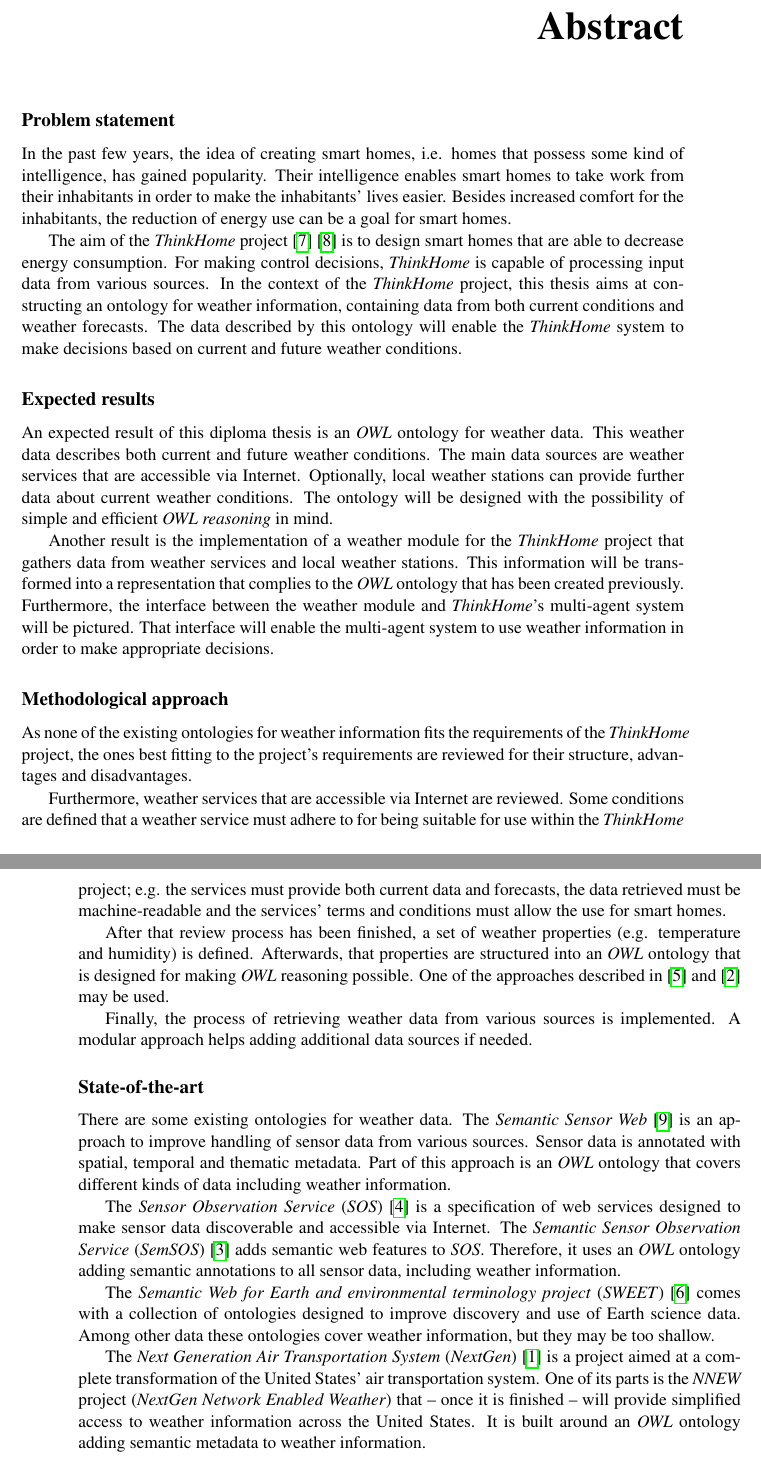
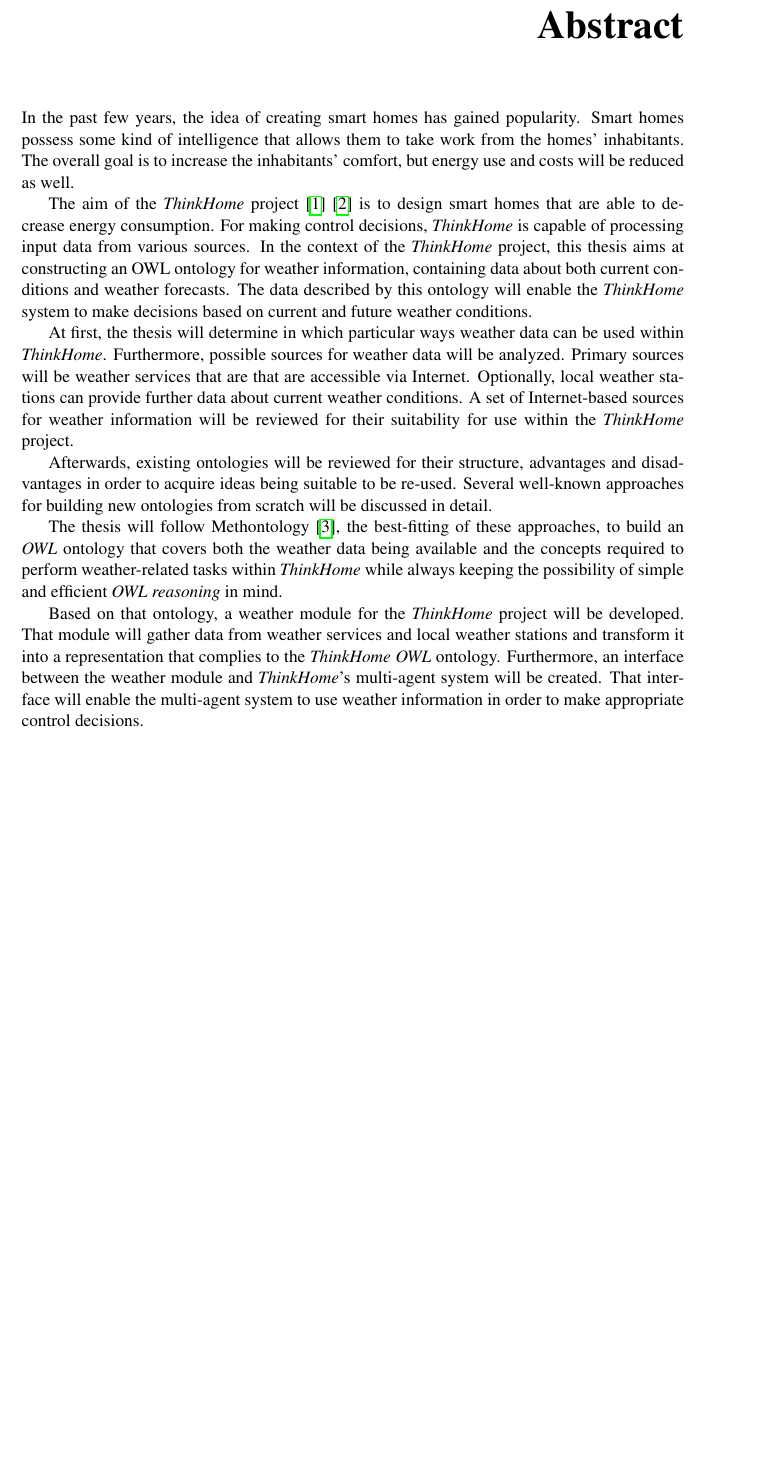
Before and after one commit to paulchen/master-thesis, a LaTeX thesis (diplomarbeit/thesis.tex, which reads diplomarbeit/chapters/abstract_en.tex): two parts of pages 7 and 8 of 27 before the commit and part of page 7 of 27 after it, the two joined at a grey line, cut so that both start at the same text, the shorter picture padded with empty space. Compiled offline with pdfLaTeX.

Commit message:
rewritten abstract
git-svn-id: https://svn.rueckgr.at/private/diplomarbeit@1905 95840bc9-f7e0-4b9f-abbd-54bb5795df2f

```diff
--- a/diplomarbeit/chapters/abstract_en.tex
+++ b/diplomarbeit/chapters/abstract_en.tex
@@ -1,50 +1,18 @@
 \chapter*{Abstract}
 
-\subsection*{Problem statement}
-In the past few years, the idea of creating smart homes, i.e. homes that possess some kind of intelligence, has gained popularity.
-Their intelligence enables smart homes to take work from their inhabitants in order to make the inhabitants' lives easier.
-Besides increased comfort for the inhabitants, the reduction of energy use can be a goal for smart homes.
+In the past few years, the idea of creating smart homes has gained popularity.
+Smart homes possess some kind of intelligence that allows them to take work from the homes' inhabitants.
+The overall goal is to increase the inhabitants' comfort, but energy use and costs will be reduced as well.
 
 The aim of the \textit{ThinkHome} project \cite{CR2011-TH_Journal} \cite{CR2010-DEST_ThinkHome} is to design smart homes that are able to decrease energy consumption.
 For making control decisions, \textit{ThinkHome} is capable of processing input data from various sources.
-In the context of the \textit{ThinkHome} project, this thesis aims at constructing an ontology for weather information, containing data from both current conditions and weather forecasts.
+In the context of the \textit{ThinkHome} project, this thesis aims at constructing an OWL ontology for weather information, containing data about both current conditions and weather forecasts.
 The data described by this ontology will enable the \textit{ThinkHome} system to make decisions based on current and future weather conditions.
 
-\subsection*{Expected results}
-An expected result of this diploma thesis is an \textit{OWL} ontology for weather data. This weather data describes both current and future weather conditions.
-The main data sources are weather services that are accessible via Internet. Optionally, local weather stations can provide further data about current weather conditions.
-The ontology will be designed with the possibility of simple and efficient \textit{OWL reasoning} in mind.
+At first, the thesis will determine in which particular ways weather data can be used within \textit{ThinkHome}. Furthermore, possible sources for weather data will be analyzed. Primary sources will be weather services that are that are accessible via Internet. Optionally, local weather stations can provide further data about current weather conditions. A set of Internet-based sources for weather information will be reviewed for their suitability for use within the \textit{ThinkHome} project.
 
-Another result is the implementation of a weather module for the \textit{ThinkHome} project that gathers data from weather services and local weather stations.
-This information will be transformed into a representation that complies to the \textit{OWL} ontology that has been created previously.
-Furthermore, the interface between the weather module and \textit{ThinkHome}'s multi-agent system will be pictured.
-That interface will enable the multi-agent system to use weather information in order to make appropriate decisions.
+Afterwards, existing ontologies will be reviewed for their structure, advantages and disadvantages in order to acquire ideas being suitable to be re-used. Several well-known approaches for building new ontologies from scratch will be discussed in detail.
 
-\subsection*{Methodological approach}
-As none of the existing ontologies for weather information fits the requirements of the \textit{ThinkHome} project, the ones best fitting to the project's requirements are reviewed for their structure, advantages and disadvantages.
+The thesis will follow Methontology \cite{Methontology}, the best-fitting of these approaches, to build an \textit{OWL} ontology that covers both the weather data being available and the concepts required to perform weather-related tasks within \textit{ThinkHome} while always keeping the possibility of simple and efficient \textit{OWL reasoning} in mind.
 
-Furthermore, weather services that are accessible via Internet are reviewed.
-Some conditions are defined that a weather service must adhere to for being suitable for use within the \textit{ThinkHome} project;
-e.g. the services must provide both current data and forecasts, the data retrieved must be machine-readable and the services' terms and conditions must allow the use for smart homes.
-
-After that review process has been finished, a set of weather properties (e.g. temperature and humidity) is defined.
-Afterwards, that properties are structured into an \textit{OWL} ontology that is designed for making \textit{OWL} reasoning possible.
-One of the approaches described in \cite{Ontology101} and \cite{SoftwareEngineeringOntology} may be used.
-
-Finally, the process of retrieving weather data from various sources is implemented. A modular approach helps adding additional data sources if needed.
-
-\subsection*{State-of-the-art}
-
-There are some existing ontologies for weather data. The \textit{Semantic Sensor Web} \cite{SemanticSensorWeb} is an approach to improve handling of sensor data from various sources.
-Sensor data is annotated with spatial, temporal and thematic metadata. Part of this approach is an \textit{OWL} ontology that covers different kinds of data including weather information.
-
-The \textit{Sensor Observation Service} (\textit{SOS}) \cite{SOS} is a specification of web services designed to make sensor data discoverable and accessible via Internet.
-The \textit{Semantic Sensor Observation Service} (\textit{SemSOS}) \cite{SemSOS} adds semantic web features to \textit{SOS}.
-Therefore, it uses an \textit{OWL} ontology adding semantic annotations to all sensor data, including weather information.
-
-The \textit{Semantic Web for Earth and environmental terminology project} (\textit{SWEET}) \cite{SWEET} comes with a collection of ontologies designed to improve discovery and use of Earth science data.
-Among other data these ontologies cover weather information, but they may be too shallow.
-
-The \textit{Next Generation Air Transportation System} (\textit{NextGen}) \cite{NextGen} is a project aimed at a complete transformation of the United States' air transportation system.
-One of its parts is the \textit{NNEW} project (\textit{NextGen Network Enabled Weather}) that -- once it is finished -- will provide simplified access to weather information across the United States.
-It is built around an \textit{OWL} ontology adding semantic metadata to weather information.
+Based on that ontology, a weather module for the \textit{ThinkHome} project will be developed. That module will gather data from weather services and local weather stations and transform it into a representation that complies to the \textit{ThinkHome} \textit{OWL} ontology. Furthermore, an interface between the weather module and \textit{ThinkHome}'s multi-agent system will be created. That interface will enable the multi-agent system to use weather information in order to make appropriate control decisions.
```
Also changed, not shown: diplomarbeit/references.bib (+15 -0 lines), diplomarbeit/thesis.tex (+1 -1 lines).
